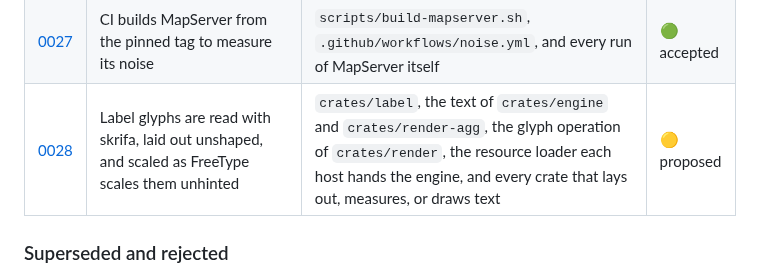
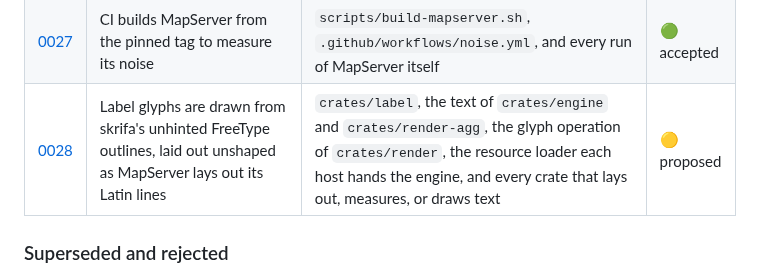
Before and after one commit to hivevm/forager, a Markdown page: docs/adr/README.md, the part around the change. Rendered like a GitHub page.

Commit message:
docs(adr): ADR-0028 draws from skrifa's FreeType path style and follows MapServer's gate and font list

```diff
--- a/docs/adr/README.md
+++ b/docs/adr/README.md
@@ -103,7 +103,7 @@ is the table a session reads.
 | [0025](0025-source-reports-skipped-records.md) | A feature source reports the records it skips, and the engine turns them into one warning per layer | the `FeatureSource` port of `crates/ports`, its call in `crates/engine`, and every `adapter-<kind>` crate that implements it | 🟢 accepted |
 | [0026](0026-feature-properties-at-the-port.md) | A feature carries its properties as typed values, a shapefile's as its record in a `.dbf` its layer shares | the `Feature` type of `crates/ports`, `crates/adapter-geojson`, `crates/adapter-shapefile`, and every `adapter-<kind>` crate that delivers features | 🟢 accepted |
 | [0027](0027-mapserver-built-from-the-pin.md) | CI builds MapServer from the pinned tag to measure its noise | `scripts/build-mapserver.sh`, `.github/workflows/noise.yml`, and every run of MapServer itself | 🟢 accepted |
-| [0028](0028-text-stack.md) | Label glyphs are read with skrifa, laid out unshaped, and scaled as FreeType scales them unhinted | `crates/label`, the text of `crates/engine` and `crates/render-agg`, the glyph operation of `crates/render`, the resource loader each host hands the engine, and every crate that lays out, measures, or draws text | 🟡 proposed |
+| [0028](0028-text-stack.md) | Label glyphs are drawn from skrifa's unhinted FreeType outlines, laid out unshaped as MapServer lays out its Latin lines | `crates/label`, the text of `crates/engine` and `crates/render-agg`, the glyph operation of `crates/render`, the resource loader each host hands the engine, and every crate that lays out, measures, or draws text | 🟡 proposed |
 
 ### Superseded and rejected
 
```
Also changed, not shown: docs/adr/0028-text-stack.md (+94 -77 lines), 1 other file.
